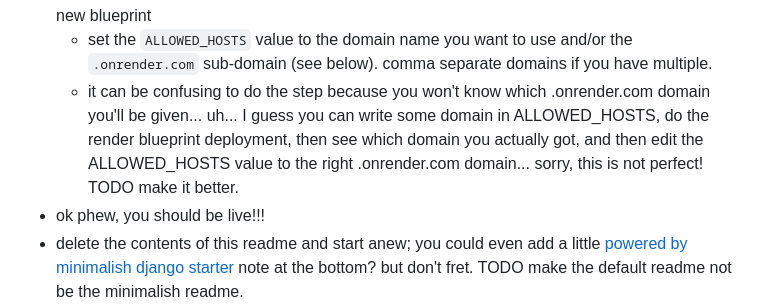
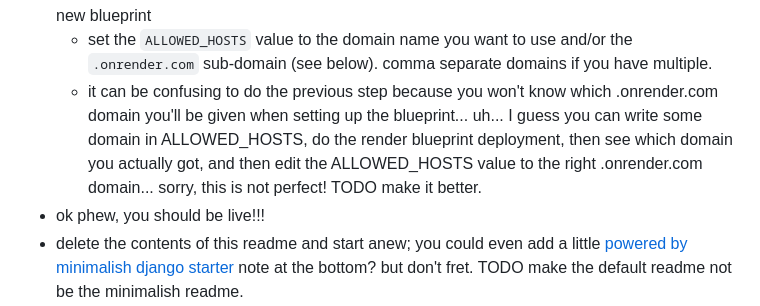
Before and after one commit to gregsadetsky/minimalish-django-starter, a Markdown page: README.md, the part around the change. Rendered like a GitHub page.

```diff
--- a/README.md
+++ b/README.md
@@ -34,7 +34,7 @@ finally:
 - git add/commit/push all of your code to this new repo
 - go to [render.com](https://render.com/), go to "[Blueprints](https://dashboard.render.com/blueprints)" and click the "New Blueprint Instance" button. assuming that your github account is connected to your render account, connect your new repo with the new blueprint
   - set the `ALLOWED_HOSTS` value to the domain name you want to use and/or the `.onrender.com` sub-domain (see below). comma separate domains if you have multiple.
-  - it can be confusing to do the step because you won't know which .onrender.com domain you'll be given... uh... I guess you can write some domain in ALLOWED_HOSTS, do the render blueprint deployment, then see which domain you actually got, and then edit the ALLOWED_HOSTS value to the right .onrender.com domain... sorry, this is not perfect! TODO make it better.
+  - it can be confusing to do the previous step because you won't know which .onrender.com domain you'll be given when setting up the blueprint... uh... I guess you can write some domain in ALLOWED_HOSTS, do the render blueprint deployment, then see which domain you actually got, and then edit the ALLOWED_HOSTS value to the right .onrender.com domain... sorry, this is not perfect! TODO make it better.
 - ok phew, you should be live!!!
 - delete the contents of this readme and start anew; you could even add a little [powered by minimalish django starter](https://github.com/gregsadetsky/minimalish-django-starter) note at the bottom? but don't fret. TODO make the default readme not be the minimalish readme.
 
```
